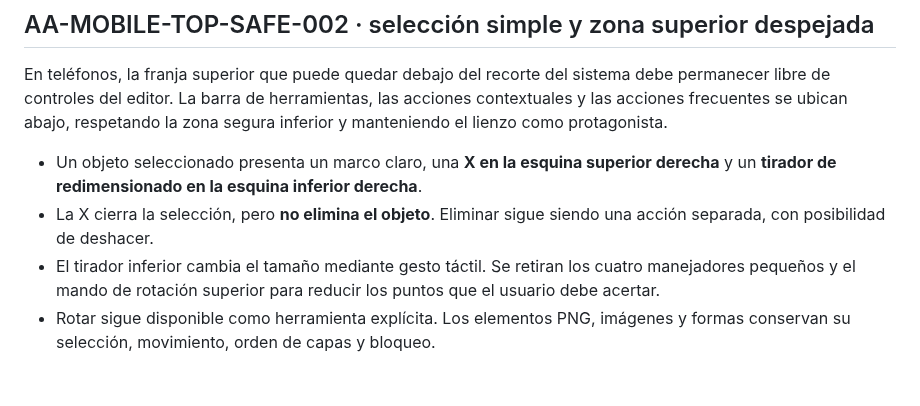
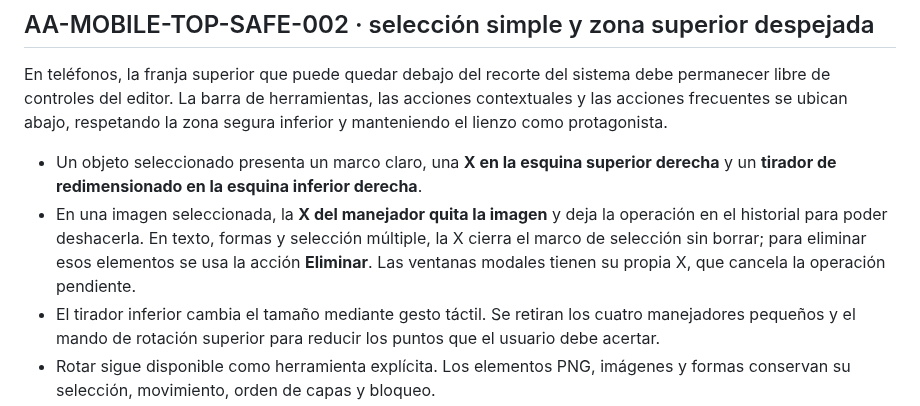
Before and after one commit to jonhararagi/animeart, a Markdown page: docs/MOBILE_EDITOR_LAW.md, the part around the change. Rendered like a GitHub page; blank space fills up the shorter version.

Commit message:
docs: clarify image selection handle delete behavior

```diff
--- a/docs/MOBILE_EDITOR_LAW.md
+++ b/docs/MOBILE_EDITOR_LAW.md
@@ -37,7 +37,7 @@ No se debe evitar una ventana contextual solo por miedo a ocupar espacio. El lie
 En teléfonos, la franja superior que puede quedar debajo del recorte del sistema debe permanecer libre de controles del editor. La barra de herramientas, las acciones contextuales y las acciones frecuentes se ubican abajo, respetando la zona segura inferior y manteniendo el lienzo como protagonista.
 
 - Un objeto seleccionado presenta un marco claro, una **X en la esquina superior derecha** y un **tirador de redimensionado en la esquina inferior derecha**.
-- La X cierra la selección, pero **no elimina el objeto**. Eliminar sigue siendo una acción separada, con posibilidad de deshacer.
+- En una imagen seleccionada, la **X del manejador quita la imagen** y deja la operación en el historial para poder deshacerla. En texto, formas y selección múltiple, la X cierra el marco de selección sin borrar; para eliminar esos elementos se usa la acción **Eliminar**. Las ventanas modales tienen su propia X, que cancela la operación pendiente.
 - El tirador inferior cambia el tamaño mediante gesto táctil. Se retiran los cuatro manejadores pequeños y el mando de rotación superior para reducir los puntos que el usuario debe acertar.
 - Rotar sigue disponible como herramienta explícita. Los elementos PNG, imágenes y formas conservan su selección, movimiento, orden de capas y bloqueo.
 - La barra inferior ofrece Exportar junto con Añadir, Galería, Mover, Dibujar, Texto, Deshacer, Rehacer, Eliminar, Capas y Más.
```
